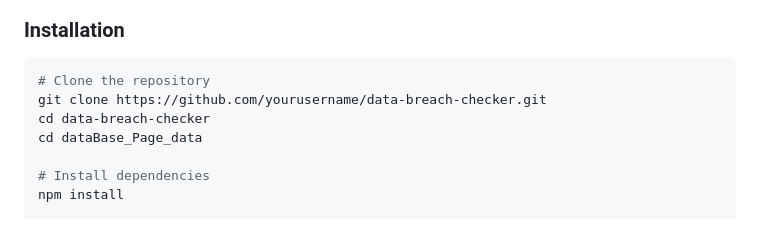
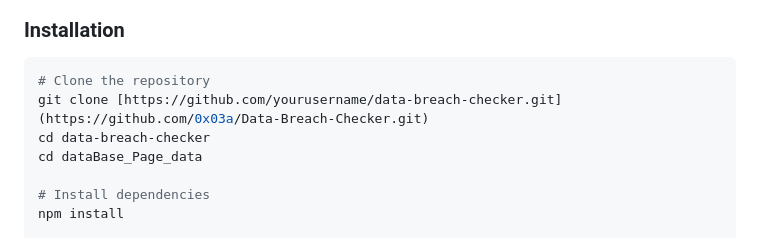
Before and after one commit to 0x03a/Data-Breach-Checker, a Markdown page: README.md, the part around the change. GitHub-like rendering.

````diff
--- a/README.md
+++ b/README.md
@@ -87,7 +87,7 @@ data-breach-checker/
 ### Installation
 ```bash
 # Clone the repository
-git clone https://github.com/yourusername/data-breach-checker.git
+git clone [https://github.com/yourusername/data-breach-checker.git](https://github.com/0x03a/Data-Breach-Checker.git)
 cd data-breach-checker
 cd dataBase_Page_data
 
````
